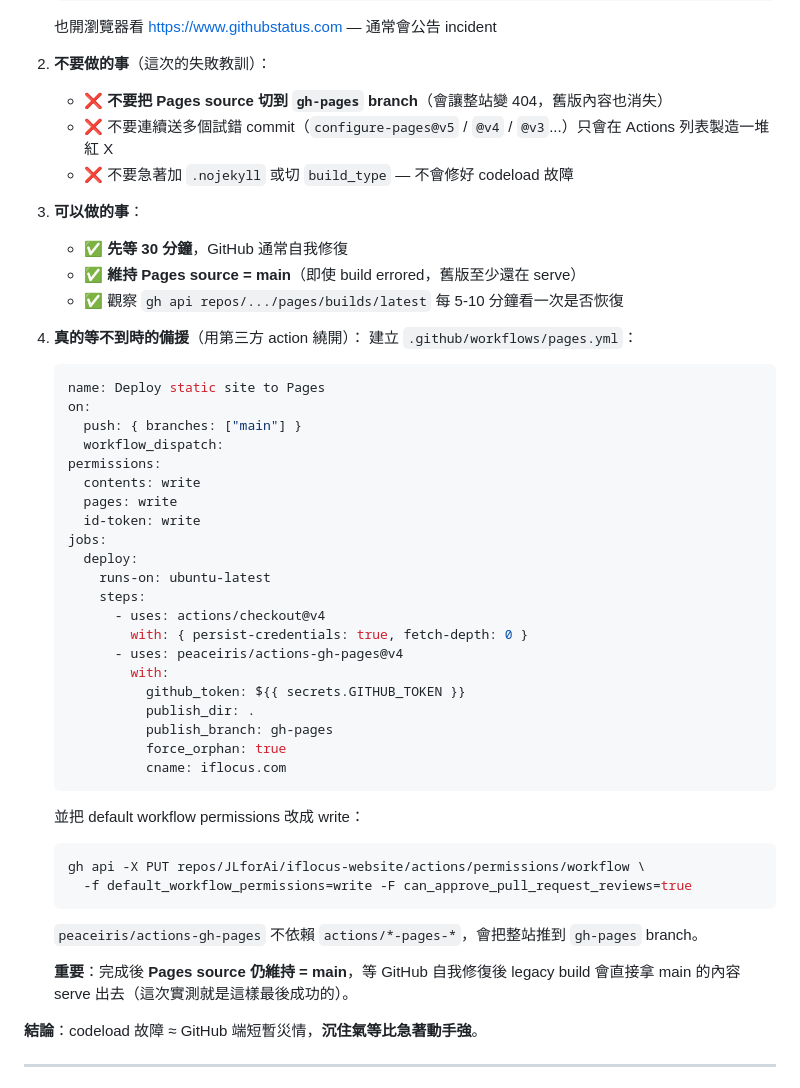
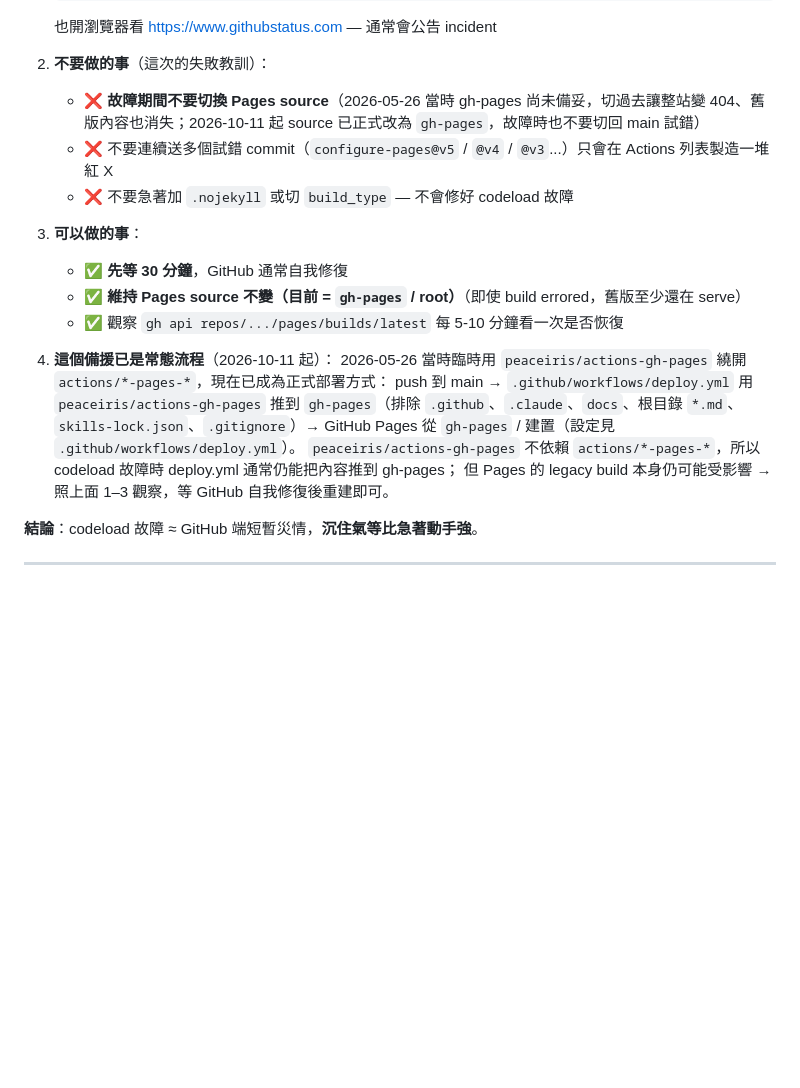
Before and after one commit to JLforAi/iflocus-website, a Markdown page: docs/CASE-PAGE-PLAYBOOK.md, the part around one of its changes. GitHub-like rendering; blank space fills up the shorter version.

Commit message:
docs: 更新部署流程說明為 gh-pages 來源
Co-Authored-By: Claude Opus 5.5 <noreply@anthropic.com>

````diff
--- a/docs/CASE-PAGE-PLAYBOOK.md
+++ b/docs/CASE-PAGE-PLAYBOOK.md
@@ -280,48 +285,20 @@ grep -c "YYYYMMDD-XXX\|新案例 id" /tmp/live.html  # 應 > 0
    也開瀏覽器看 https://www.githubstatus.com — 通常會公告 incident
 
 2. **不要做的事**（這次的失敗教訓）：
-   - ❌ **不要把 Pages source 切到 `gh-pages` branch**（會讓整站變 404，舊版內容也消失）
+   - ❌ **故障期間不要切換 Pages source**（2026-05-26 當時 gh-pages 尚未備妥，切過去讓整站變 404、舊版內容也消失；2026-10-11 起 source 已正式改為 `gh-pages`，故障時也不要切回 main 試錯）
    - ❌ 不要連續送多個試錯 commit（`configure-pages@v5` / `@v4` / `@v3`...）只會在 Actions 列表製造一堆紅 X
    - ❌ 不要急著加 `.nojekyll` 或切 `build_type` — 不會修好 codeload 故障
 
 3. **可以做的事**：
    - ✅ **先等 30 分鐘**，GitHub 通常自我修復
-   - ✅ **維持 Pages source = main**（即使 build errored，舊版至少還在 serve）
+   - ✅ **維持 Pages source 不變（目前 = `gh-pages` / root）**（即使 build errored，舊版至少還在 serve）
    - ✅ 觀察 `gh api repos/.../pages/builds/latest` 每 5-10 分鐘看一次是否恢復
 
-4. **真的等不到時的備援**（用第三方 action 繞開）：
-   建立 `.github/workflows/pages.yml`：
-   ```yaml
-   name: Deploy static site to Pages
-   on:
-     push: { branches: ["main"] }
-     workflow_dispatch:
-   permissions:
-     contents: write
-     pages: write
-     id-token: write
-   jobs:
-     deploy:
-       runs-on: ubuntu-latest
-       steps:
-         - uses: actions/checkout@v4
-           with: { persist-credentials: true, fetch-depth: 0 }
-         - uses: peaceiris/actions-gh-pages@v4
-           with:
-             github_token: ${{ secrets.GITHUB_TOKEN }}
-             publish_dir: .
-             publish_branch: gh-pages
-             force_orphan: true
-             cname: iflocus.com
-   ```
-   並把 default workflow permissions 改成 write：
-   ```bash
-   gh api -X PUT repos/JLforAi/iflocus-website/actions/permissions/workflow \
-     -f default_workflow_permissions=write -F can_approve_pull_request_reviews=true
-   ```
-   `peaceiris/actions-gh-pages` 不依賴 `actions/*-pages-*`，會把整站推到 `gh-pages` branch。
-
-   **重要**：完成後 **Pages source 仍維持 = main**，等 GitHub 自我修復後 legacy build 會直接拿 main 的內容 serve 出去（這次實測就是這樣最後成功的）。
+4. **這個備援已是常態流程**（2026-10-11 起）：
+   2026-05-26 當時臨時用 `peaceiris/actions-gh-pages` 繞開 `actions/*-pages-*`，現在已成為正式部署方式：
+   push 到 main → `.github/workflows/deploy.yml` 用 `peaceiris/actions-gh-pages` 推到 `gh-pages`（排除 `.github`、`.claude`、`docs`、根目錄 `*.md`、`skills-lock.json`、`.gitignore`）→ GitHub Pages 從 `gh-pages` / 建置（設定見 `.github/workflows/deploy.yml`）。
+   `peaceiris/actions-gh-pages` 不依賴 `actions/*-pages-*`，所以 codeload 故障時 deploy.yml 通常仍能把內容推到 gh-pages；
+   但 Pages 的 legacy build 本身仍可能受影響 → 照上面 1–3 觀察，等 GitHub 自我修復後重建即可。
 
 **結論**：codeload 故障 ≈ GitHub 端短暫災情，**沉住氣等比急著動手強**。
 
````
Also changed, not shown: other parts of docs/CASE-PAGE-PLAYBOOK.md (+9 -4 lines).
